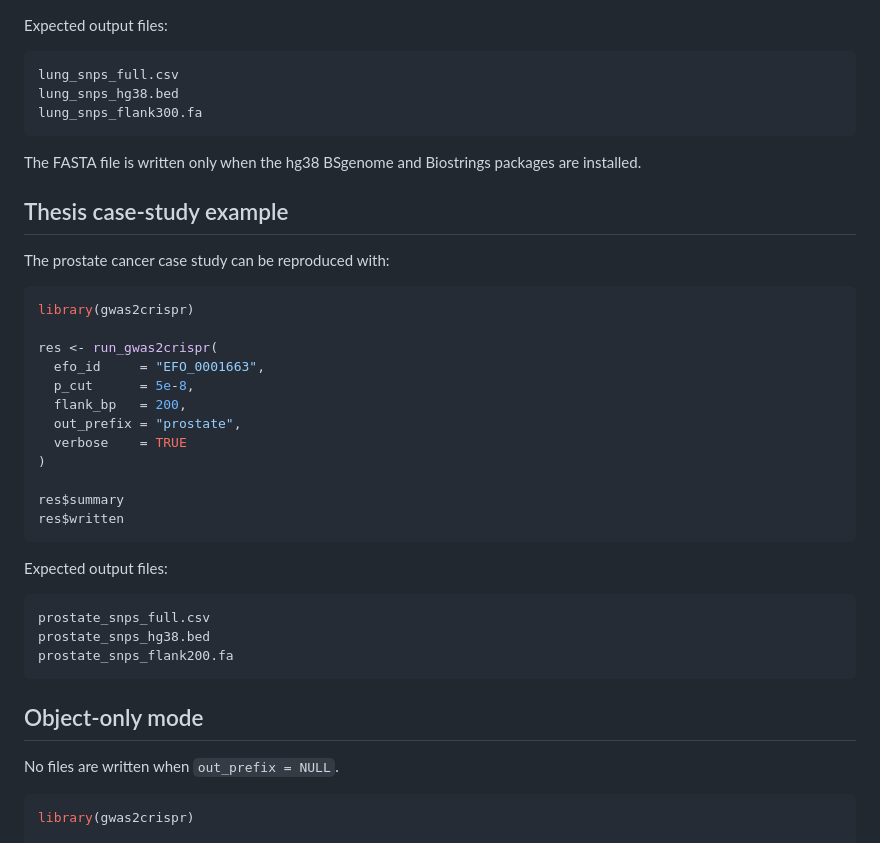
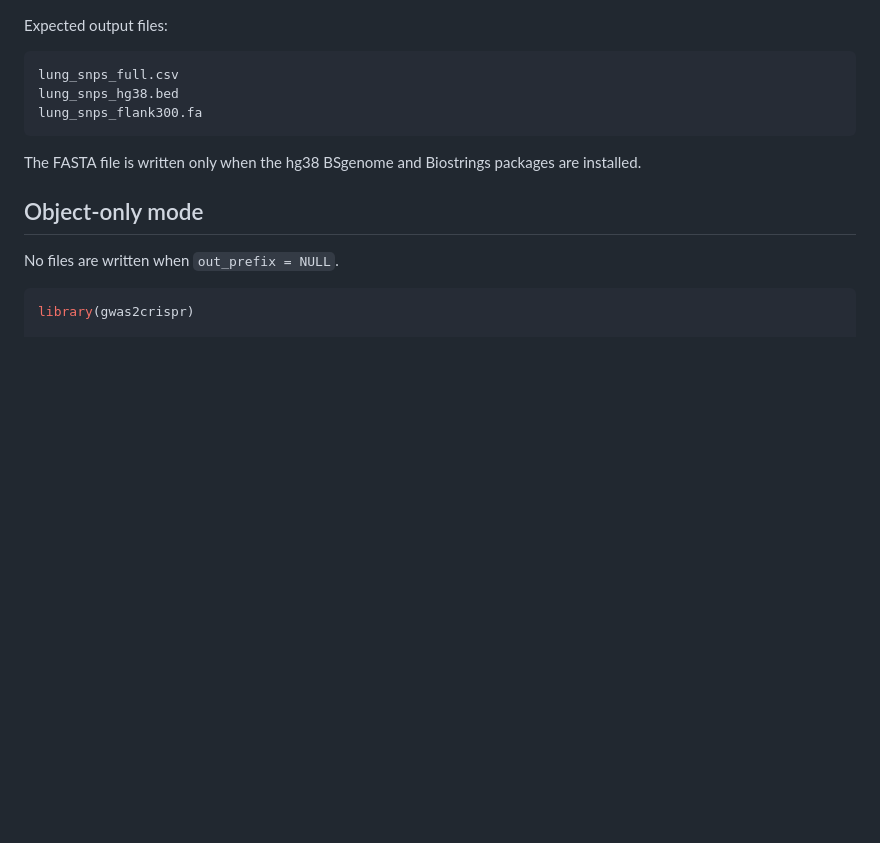
Before and after one commit to leopard0ly/gwas2crispr, a Markdown page: README.md, the part around the change. Drawn GitHub-style; blank space fills up the shorter version.

````diff
--- a/README.md
+++ b/README.md
@@ -103,33 +103,6 @@ lung_snps_flank300.fa
 ```
 
 The FASTA file is written only when the hg38 BSgenome and Biostrings packages are installed.
-
-## Thesis case-study example
-
-The prostate cancer case study can be reproduced with:
-
-```r
-library(gwas2crispr)
-
-res <- run_gwas2crispr(
-  efo_id     = "EFO_0001663",
-  p_cut      = 5e-8,
-  flank_bp   = 200,
-  out_prefix = "prostate",
-  verbose    = TRUE
-)
-
-res$summary
-res$written
-```
-
-Expected output files:
-
-```text
-prostate_snps_full.csv
-prostate_snps_hg38.bed
-prostate_snps_flank200.fa
-```
 
 ## Object-only mode
 
````
